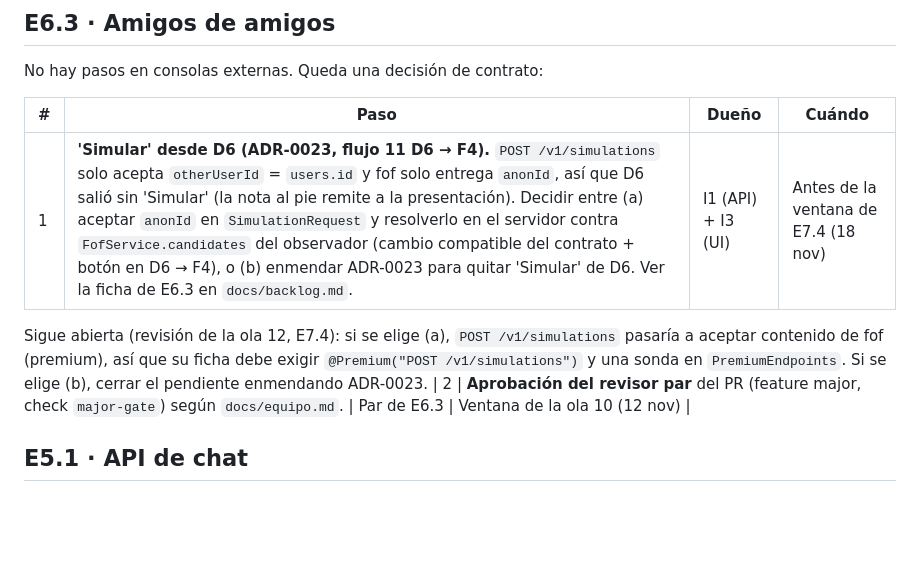
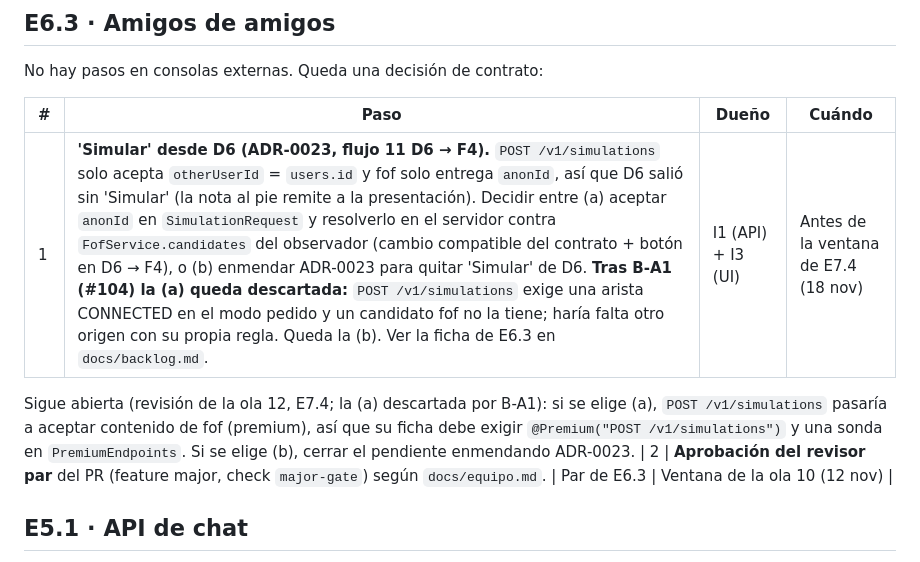
Before and after one commit to RareChimera87/ProyectoFinalTecMovil, a Markdown page: docs/pendientes-humanos.md, the part around the change. GitHub-like rendering; blank space fills up the shorter version.

Commit message:
Documenta que B-A1 descarta simular con candidatos fof desde D6
La opción (a) del hueco D6 (aceptar anonId en POST /v1/simulations) contradice la regla de conexión; queda la (b).

Co-Authored-By: Claude Opus 5.5 <noreply@anthropic.com>
Claude-Session: https://claude.ai/code/session_01FENWCiQvzV44tff9T6xqNu

```diff
--- a/docs/pendientes-humanos.md
+++ b/docs/pendientes-humanos.md
@@ -674,9 +674,9 @@ No hay pasos en consolas externas. Queda una decisión de contrato:
 
 | # | Paso | Dueño | Cuándo |
 |---|---|---|---|
-| 1 | **'Simular' desde D6 (ADR-0023, flujo 11 D6 → F4).** `POST /v1/simulations` solo acepta `otherUserId` = `users.id` y fof solo entrega `anonId`, así que D6 salió sin 'Simular' (la nota al pie remite a la presentación). Decidir entre (a) aceptar `anonId` en `SimulationRequest` y resolverlo en el servidor contra `FofService.candidates` del observador (cambio compatible del contrato + botón en D6 → F4), o (b) enmendar ADR-0023 para quitar 'Simular' de D6. Ver la ficha de E6.3 en `docs/backlog.md`. | I1 (API) + I3 (UI) | Antes de la ventana de E7.4 (18 nov) |
+| 1 | **'Simular' desde D6 (ADR-0023, flujo 11 D6 → F4).** `POST /v1/simulations` solo acepta `otherUserId` = `users.id` y fof solo entrega `anonId`, así que D6 salió sin 'Simular' (la nota al pie remite a la presentación). Decidir entre (a) aceptar `anonId` en `SimulationRequest` y resolverlo en el servidor contra `FofService.candidates` del observador (cambio compatible del contrato + botón en D6 → F4), o (b) enmendar ADR-0023 para quitar 'Simular' de D6. **Tras B-A1 (#104) la (a) queda descartada:** `POST /v1/simulations` exige una arista CONNECTED en el modo pedido y un candidato fof no la tiene; haría falta otro origen con su propia regla. Queda la (b). Ver la ficha de E6.3 en `docs/backlog.md`. | I1 (API) + I3 (UI) | Antes de la ventana de E7.4 (18 nov) |
 
-Sigue abierta (revisión de la ola 12, E7.4): si se elige (a), `POST /v1/simulations` pasaría a aceptar contenido de fof (premium), así que su ficha debe exigir `@Premium("POST /v1/simulations")` y una sonda en `PremiumEndpoints`. Si se elige (b), cerrar el pendiente enmendando ADR-0023.
+Sigue abierta (revisión de la ola 12, E7.4; la (a) descartada por B-A1): si se elige (a), `POST /v1/simulations` pasaría a aceptar contenido de fof (premium), así que su ficha debe exigir `@Premium("POST /v1/simulations")` y una sonda en `PremiumEndpoints`. Si se elige (b), cerrar el pendiente enmendando ADR-0023.
 | 2 | **Aprobación del revisor par** del PR (feature major, check `major-gate`) según `docs/equipo.md`. | Par de E6.3 | Ventana de la ola 10 (12 nov) |
 
 ## E5.1 · API de chat
```
Also changed, not shown: docs/backlog.md (+1 -1 lines).
